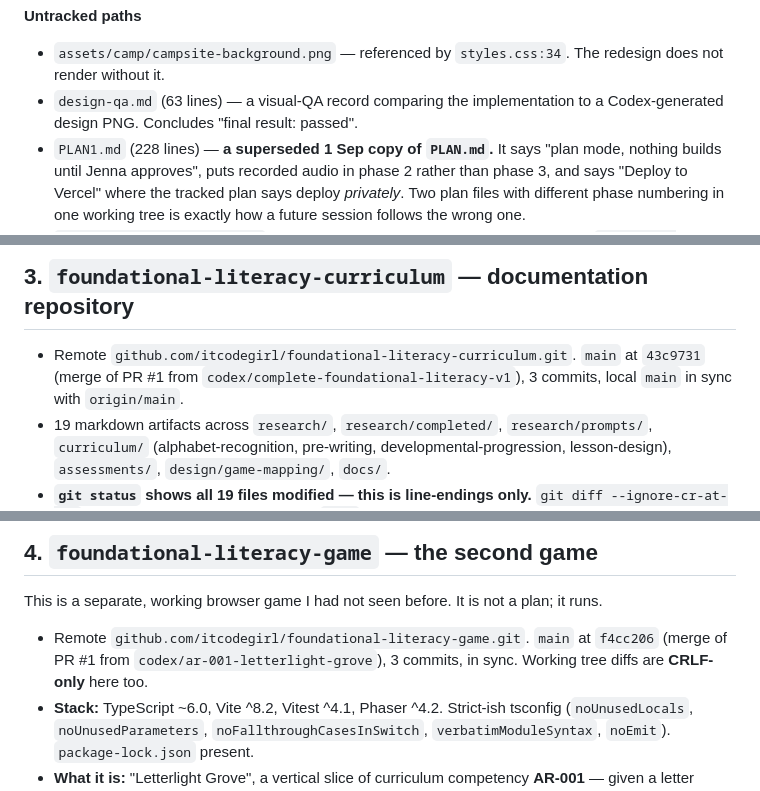
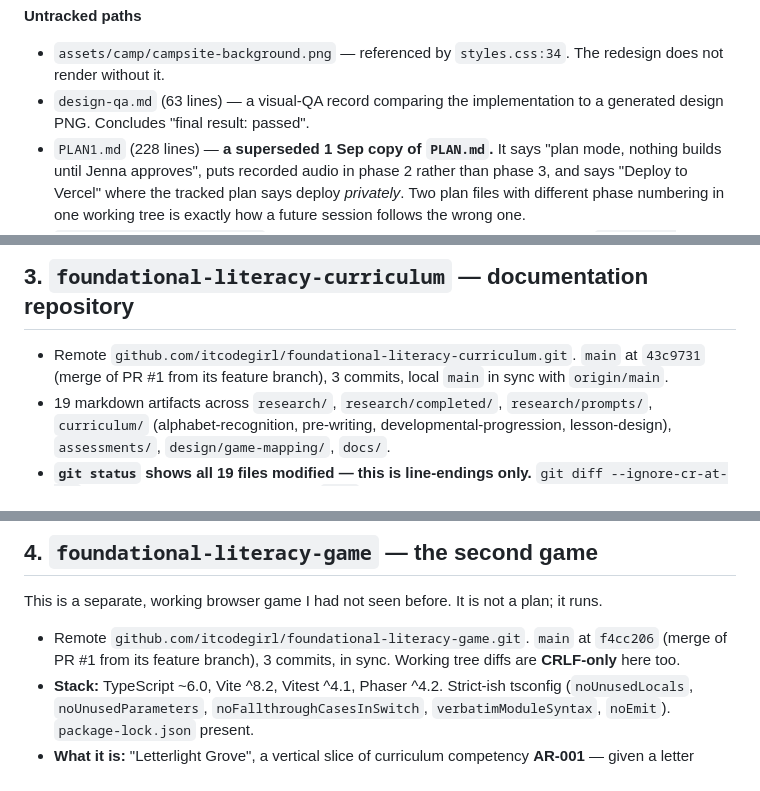
Before and after one commit to itcodegirl/letter-dex, a Markdown page: docs/state/2026-09-04-three-repositories-addendum.md, 3 parts joined by grey strips. Drawn GitHub-style.

```diff
--- a/docs/state/2026-09-04-three-repositories-addendum.md
+++ b/docs/state/2026-09-04-three-repositories-addendum.md
@@ -33,7 +33,7 @@ Branch `phase0/runtime`, 240 insertions / 695 deletions across 6 files, plus 4 u
 **Untracked paths**
 
 - `assets/camp/campsite-background.png` — referenced by `styles.css:34`. The redesign does not render without it.
-- `design-qa.md` (63 lines) — a visual-QA record comparing the implementation to a Codex-generated design PNG. Concludes "final result: passed".
+- `design-qa.md` (63 lines) — a visual-QA record comparing the implementation to a generated design PNG. Concludes "final result: passed".
 - `PLAN1.md` (228 lines) — **a superseded 1 Sep copy of `PLAN.md`.** It says "plan mode, nothing builds until Jenna approves", puts recorded audio in phase 2 rather than phase 3, and says "Deploy to Vercel" where the tracked plan says deploy *privately*. Two plan files with different phase numbering in one working tree is exactly how a future session follows the wrong one.
 - `CHAT-ARTIFACT-INVENTORY.md` (80 lines) — this is the **curriculum repository's** `docs/CHAT-ARTIFACT-INVENTORY.md`, sitting in the game repo. It describes `research/`, `docs/DECISIONS.md`, and curriculum chats — none of which exist here.
 
@@ -54,7 +54,7 @@ Branch `phase0/runtime`, 240 insertions / 695 deletions across 6 files, plus 4 u
 
 ## 3. `foundational-literacy-curriculum` — documentation repository
 
-- Remote `github.com/itcodegirl/foundational-literacy-curriculum.git`. `main` at `43c9731` (merge of PR #1 from `codex/complete-foundational-literacy-v1`), 3 commits, local `main` in sync with `origin/main`.
+- Remote `github.com/itcodegirl/foundational-literacy-curriculum.git`. `main` at `43c9731` (merge of PR #1 from its feature branch), 3 commits, local `main` in sync with `origin/main`.
 - 19 markdown artifacts across `research/`, `research/completed/`, `research/prompts/`, `curriculum/` (alphabet-recognition, pre-writing, developmental-progression, lesson-design), `assessments/`, `design/game-mapping/`, `docs/`.
 - **`git status` shows all 19 files modified — this is line-endings only.** `git diff --ignore-cr-at-eol` is empty; the content is identical to `HEAD`. The files were rewritten with CRLF on Windows.
 - **Recommendation (Small):** add a `.gitattributes` with `* text=auto eol=lf` and re-normalise once. Otherwise every session opens on a repo that looks like it has 5,000 changed lines, and a real edit will be invisible inside that noise. This is the single highest-value five-minute fix across all three repos.
@@ -67,7 +67,7 @@ Branch `phase0/runtime`, 240 insertions / 695 deletions across 6 files, plus 4 u
 
 This is a separate, working browser game I had not seen before. It is not a plan; it runs.
 
-- Remote `github.com/itcodegirl/foundational-literacy-game.git`. `main` at `f4cc206` (merge of PR #1 from `codex/ar-001-letterlight-grove`), 3 commits, in sync. Working tree diffs are **CRLF-only** here too.
+- Remote `github.com/itcodegirl/foundational-literacy-game.git`. `main` at `f4cc206` (merge of PR #1 from its feature branch), 3 commits, in sync. Working tree diffs are **CRLF-only** here too.
 - **Stack:** TypeScript ~6.0, Vite ^8.2, Vitest ^4.1, Phaser ^4.2. Strict-ish tsconfig (`noUnusedLocals`, `noUnusedParameters`, `noFallthroughCasesInSwitch`, `verbatimModuleSyntax`, `noEmit`). `package-lock.json` present.
 - **What it is:** "Letterlight Grove", a vertical slice of curriculum competency **AR-001** — given a letter *name*, pick the matching uppercase letter. One supported practice round, then three independent probes, then either completion or a supportive review. Content is three hard-coded letters (M, S, A) in `src/core/content.ts`, explicitly labelled "a small prototype sample, not a universal instructional sequence".
 - **Architecture:** `src/core/` is framework-free and testable (`learning-session.ts`, `evidence.ts`, `content.ts`, `reward-store.ts`, `types.ts`); `src/game/` is Phaser presentation; `src/ui/` builds the DOM shell. The Phaser canvas is `aria-hidden="true"` and every interaction also exists as a real DOM button — the game layer is decorative, the DOM is the product.
```
Also changed, not shown: docs/state/2026-09-04-current-state-report.md (+7 -7 lines).
